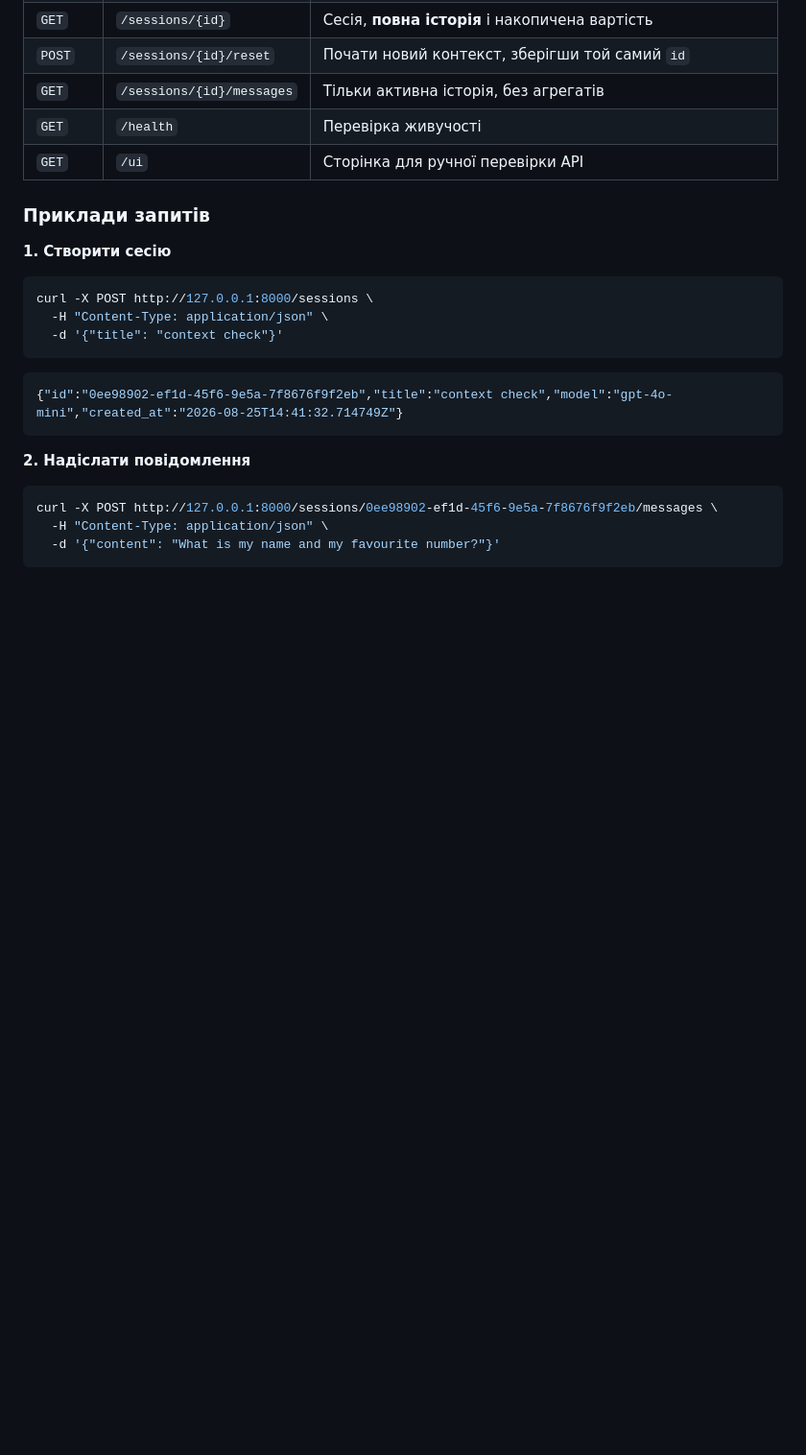
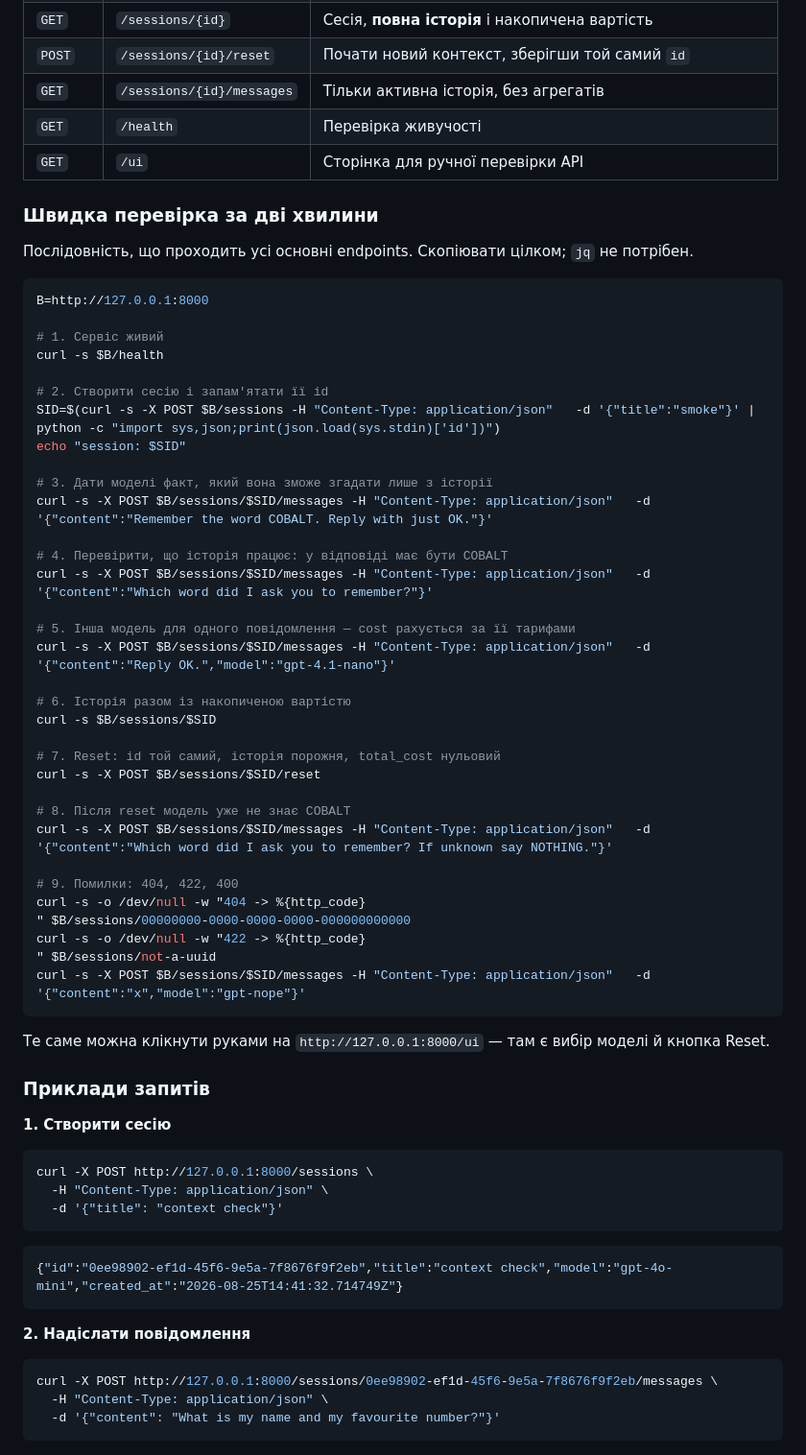
Before and after one commit to oleh-andreiko/chat-sessions-api, a Markdown page: README.md, the part around the change. Shown at 96% size. Drawn GitHub-style; blank space fills up the shorter version.

Commit message:
Add a two-minute check of every endpoint
Final handoff asks for a short way to verify the endpoints. The README had
per-endpoint examples but nothing that walks the whole thing end to end, so
a reader had to assemble the order themselves - including the part that
matters most, which is proving history and reset actually work rather than
just returning 200.

The sequence is copy-pasteable as one block and was run verbatim before
being committed.

Co-Authored-By: Claude Opus 5 <noreply@anthropic.com>

````diff
--- a/README.md
+++ b/README.md
@@ -114,6 +114,50 @@ OpenAI повертає в `usage` більше, ніж використовує
 | `GET` | `/sessions/{id}/messages` | Тільки активна історія, без агрегатів |
 | `GET` | `/health` | Перевірка живучості |
 | `GET` | `/ui` | Сторінка для ручної перевірки API |
+
+### Швидка перевірка за дві хвилини
+
+Послідовність, що проходить усі основні endpoints. Скопіювати цілком; `jq`
+не потрібен.
+
+```bash
+B=http://127.0.0.1:8000
+
+# 1. Сервіс живий
+curl -s $B/health
+
+# 2. Створити сесію і запам'ятати її id
+SID=$(curl -s -X POST $B/sessions -H "Content-Type: application/json"   -d '{"title":"smoke"}' | python -c "import sys,json;print(json.load(sys.stdin)['id'])")
+echo "session: $SID"
+
+# 3. Дати моделі факт, який вона зможе згадати лише з історії
+curl -s -X POST $B/sessions/$SID/messages -H "Content-Type: application/json"   -d '{"content":"Remember the word COBALT. Reply with just OK."}'
+
+# 4. Перевірити, що історія працює: у відповіді має бути COBALT
+curl -s -X POST $B/sessions/$SID/messages -H "Content-Type: application/json"   -d '{"content":"Which word did I ask you to remember?"}'
+
+# 5. Інша модель для одного повідомлення — cost рахується за її тарифами
+curl -s -X POST $B/sessions/$SID/messages -H "Content-Type: application/json"   -d '{"content":"Reply OK.","model":"gpt-4.1-nano"}'
+
+# 6. Історія разом із накопиченою вартістю
+curl -s $B/sessions/$SID
+
+# 7. Reset: id той самий, історія порожня, total_cost нульовий
+curl -s -X POST $B/sessions/$SID/reset
+
+# 8. Після reset модель уже не знає COBALT
+curl -s -X POST $B/sessions/$SID/messages -H "Content-Type: application/json"   -d '{"content":"Which word did I ask you to remember? If unknown say NOTHING."}'
+
+# 9. Помилки: 404, 422, 400
+curl -s -o /dev/null -w "404 -> %{http_code}
+" $B/sessions/00000000-0000-0000-0000-000000000000
+curl -s -o /dev/null -w "422 -> %{http_code}
+" $B/sessions/not-a-uuid
+curl -s -X POST $B/sessions/$SID/messages -H "Content-Type: application/json"   -d '{"content":"x","model":"gpt-nope"}'
+```
+
+Те саме можна клікнути руками на `http://127.0.0.1:8000/ui` — там є вибір
+моделі й кнопка Reset.
 
 ### Приклади запитів
 
````
